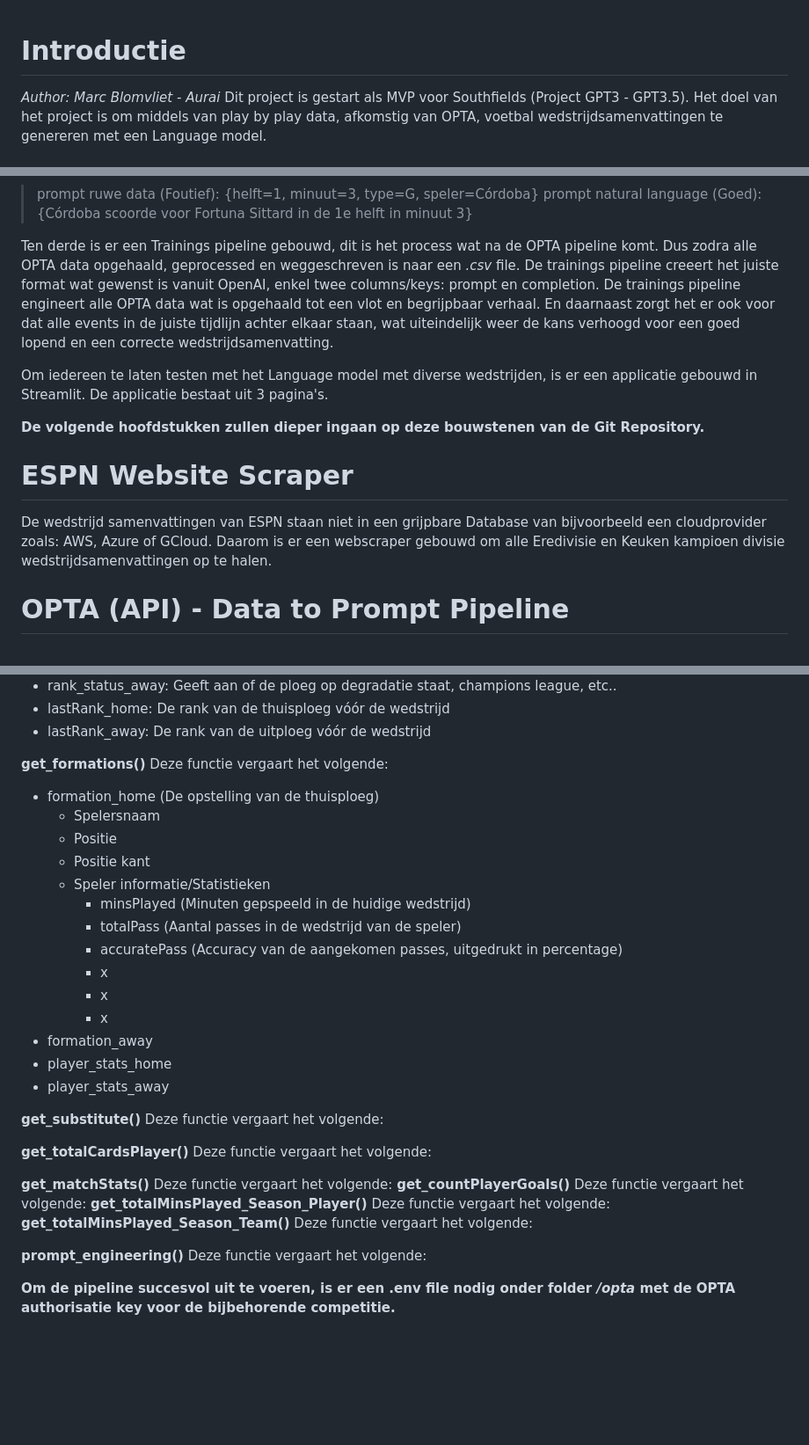
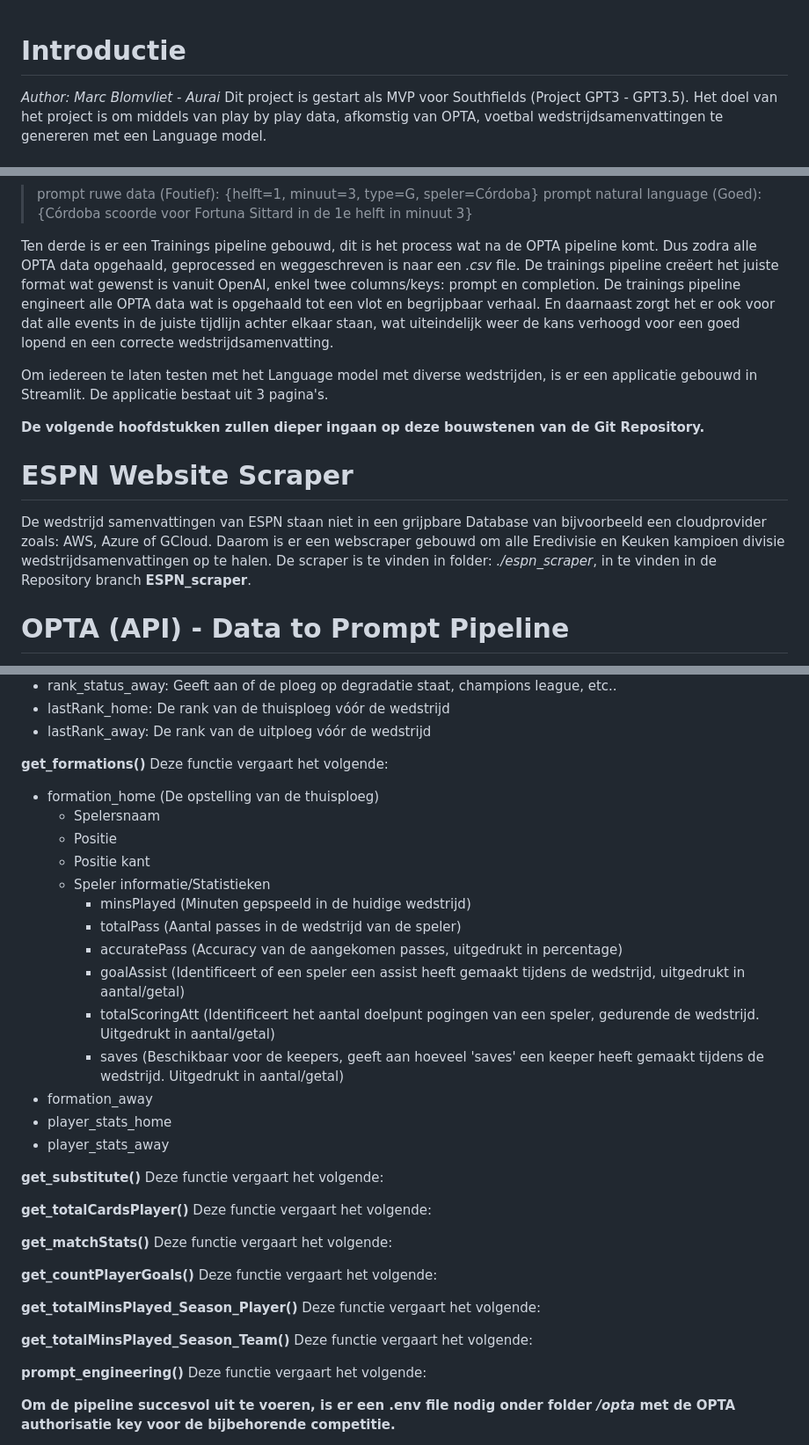
Before and after one commit to marc-aurai/Streamlit_template, a Markdown page: docs/README.md, 3 parts joined by grey strips. Shown: that part at 88% size. GitHub-like rendering; blank space fills up the shorter version.

```diff
--- a/docs/README.md
+++ b/docs/README.md
@@ -1,3 +1,9 @@
+<style>
+r { color: Red }
+o { color: Orange }
+g { color: Green }
+b { color: Blue }
+</style>
 # Introductie
 *Author: Marc Blomvliet - Aurai* </br>
 Dit project is gestart als MVP voor Southfields (Project GPT3 - GPT3.5).
@@ -22,7 +28,7 @@ Een voorbeeld hiervan is: </br>
 > prompt natural language (Goed): {Córdoba scoorde voor Fortuna Sittard in de 1e helft in minuut 3} </br>
 
 Ten derde is er een Trainings pipeline gebouwd, dit is het process wat na de OPTA pipeline komt. Dus zodra alle OPTA data opgehaald, geprocessed en weggeschreven is naar een *.csv* file. </br>
-De trainings pipeline creeert het juiste format wat gewenst is vanuit OpenAI, enkel twee columns/keys: prompt en completion.
+De trainings pipeline creëert het juiste format wat gewenst is vanuit OpenAI, enkel twee columns/keys: prompt en completion.
 De trainings pipeline engineert alle OPTA data wat is opgehaald tot een vlot en begrijpbaar verhaal. En daarnaast zorgt het er ook voor dat alle events in de juiste tijdlijn achter elkaar staan, wat uiteindelijk weer de kans verhoogd voor een goed lopend en een correcte wedstrijdsamenvatting. </br>
 
 Om iedereen te laten testen met het Language model met diverse wedstrijden, is er een applicatie gebouwd in Streamlit. De applicatie bestaat uit 3 pagina's.
@@ -30,7 +36,8 @@ Om iedereen te laten testen met het Language model met diverse wedstrijden, is e
 **De volgende hoofdstukken zullen dieper ingaan op deze bouwstenen van de Git Repository.**
 
 # ESPN Website Scraper
-De wedstrijd samenvattingen van ESPN staan niet in een grijpbare Database van bijvoorbeeld een cloudprovider zoals: AWS, Azure of GCloud. Daarom is er een webscraper gebouwd om alle Eredivisie en Keuken kampioen divisie wedstrijdsamenvattingen op te halen.
+De wedstrijd samenvattingen van ESPN staan niet in een grijpbare Database van bijvoorbeeld een cloudprovider zoals: AWS, Azure of GCloud. Daarom is er een webscraper gebouwd om alle Eredivisie en Keuken kampioen divisie wedstrijdsamenvattingen op te halen. </br>
+De scraper is te vinden in folder: *./espn_scraper*, in te vinden in de Repository branch **ESPN_scraper**.
 
 # OPTA (API) - Data to Prompt Pipeline
 De Pipeline is opgebouwd in File: *soccer_pipeline.py*. Het idee is dat deze Pipeline wordt getriggerd op bepaalde momenten zoals: </br>
@@ -120,32 +128,35 @@ De eerste stap in de pipeline is: </br>
 - lastRank_home: De rank van de thuisploeg vóór de wedstrijd
 - lastRank_away: De rank van de uitploeg vóór de wedstrijd
 
-**get_formations()** Deze functie vergaart het volgende:
+**<b>get_formations()</b>** Deze functie vergaart het volgende:
 - formation_home (De opstelling van de thuisploeg)
     - Spelersnaam
     - Positie
     - Positie kant
     - Speler informatie/Statistieken
-        - minsPlayed (Minuten gepspeeld in de huidige wedstrijd)
-        - totalPass (Aantal passes in de wedstrijd van de speler)
-        - accuratePass (Accuracy van de aangekomen passes, uitgedrukt in percentage)
-        - x
-        - x
-        - x
+        - <o>minsPlayed</o> (Minuten gepspeeld in de huidige wedstrijd)
+        - <o>totalPass</o> (Aantal passes in de wedstrijd van de speler)
+        - <o>accuratePass</o> (Accuracy van de aangekomen passes, uitgedrukt in percentage)
+        - <o>goalAssist</o> (Identificeert of een speler een assist heeft gemaakt tijdens de wedstrijd, uitgedrukt in aantal/getal)
+        - <o>totalScoringAtt</o> (Identificeert het aantal doelpunt pogingen van een speler, gedurende de wedstrijd. Uitgedrukt in aantal/getal)
+        - <o>saves</o> (Beschikbaar voor de keepers, geeft aan hoeveel 'saves' een keeper heeft gemaakt tijdens de wedstrijd. Uitgedrukt in aantal/getal)
 - formation_away
 - player_stats_home
 - player_stats_away
 
-**get_substitute()** Deze functie vergaart het volgende:
+**<b>get_substitute()</b>** Deze functie vergaart het volgende:
 
-**get_totalCardsPlayer()** Deze functie vergaart het volgende:
+**<b>get_totalCardsPlayer()</b>** Deze functie vergaart het volgende:
 
-**get_matchStats()** Deze functie vergaart het volgende:
-**get_countPlayerGoals()** Deze functie vergaart het volgende:
-**get_totalMinsPlayed_Season_Player()** Deze functie vergaart het volgende:
-**get_totalMinsPlayed_Season_Team()** Deze functie vergaart het volgende:
+**<b>get_matchStats()</b>** Deze functie vergaart het volgende:
 
-**prompt_engineering()** Deze functie vergaart het volgende:
+**<b>get_countPlayerGoals()</b>** Deze functie vergaart het volgende:
+
+**<b>get_totalMinsPlayed_Season_Player()</b>** Deze functie vergaart het volgende:
+
+**<b>get_totalMinsPlayed_Season_Team()</b>** Deze functie vergaart het volgende:
+
+**<b>prompt_engineering()</b>** Deze functie vergaart het volgende:
 
 **Om de pipeline succesvol uit te voeren, is er een .env file nodig onder folder */opta* met de OPTA authorisatie key voor de bijbehorende competitie.**
 
```
Also changed, not shown: other parts of docs/README.md (+86 -34 lines).
